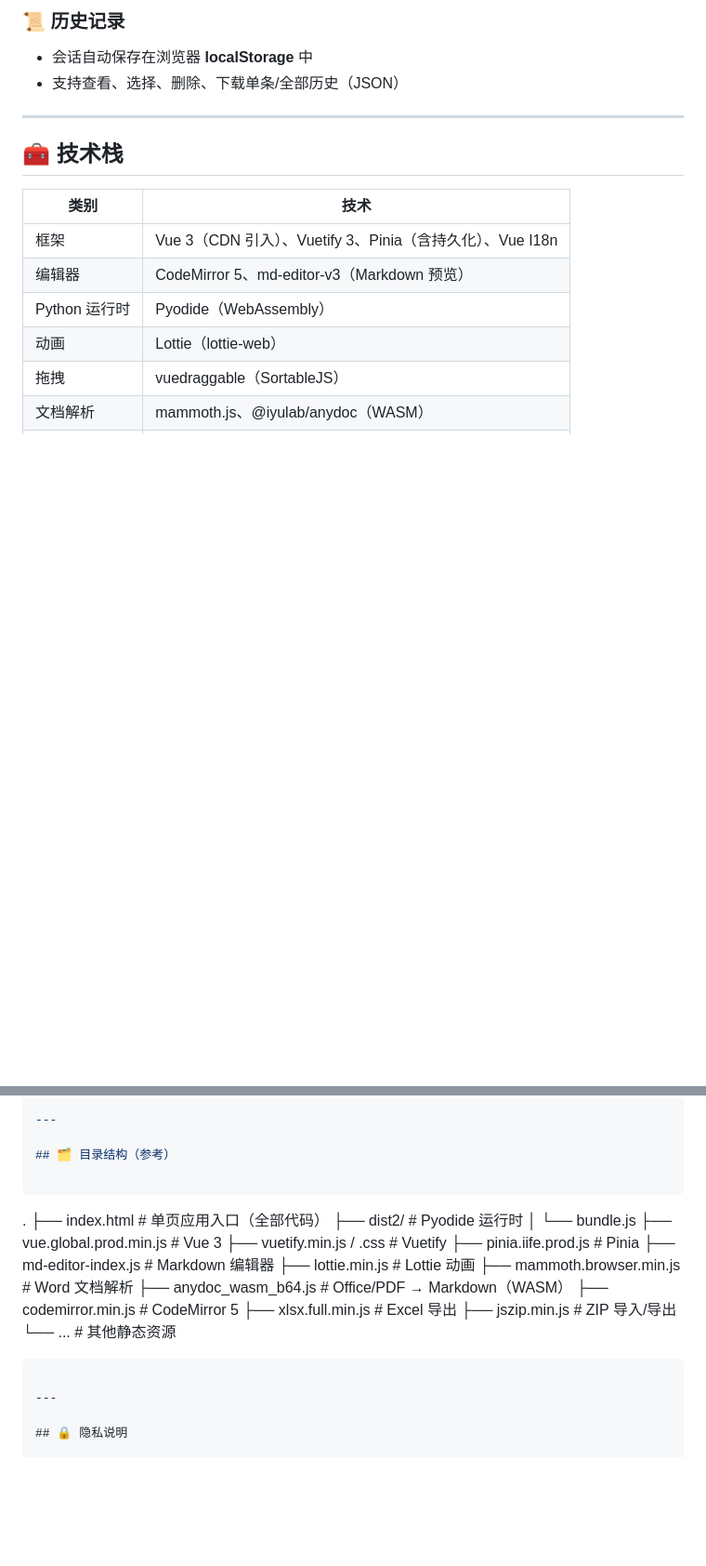
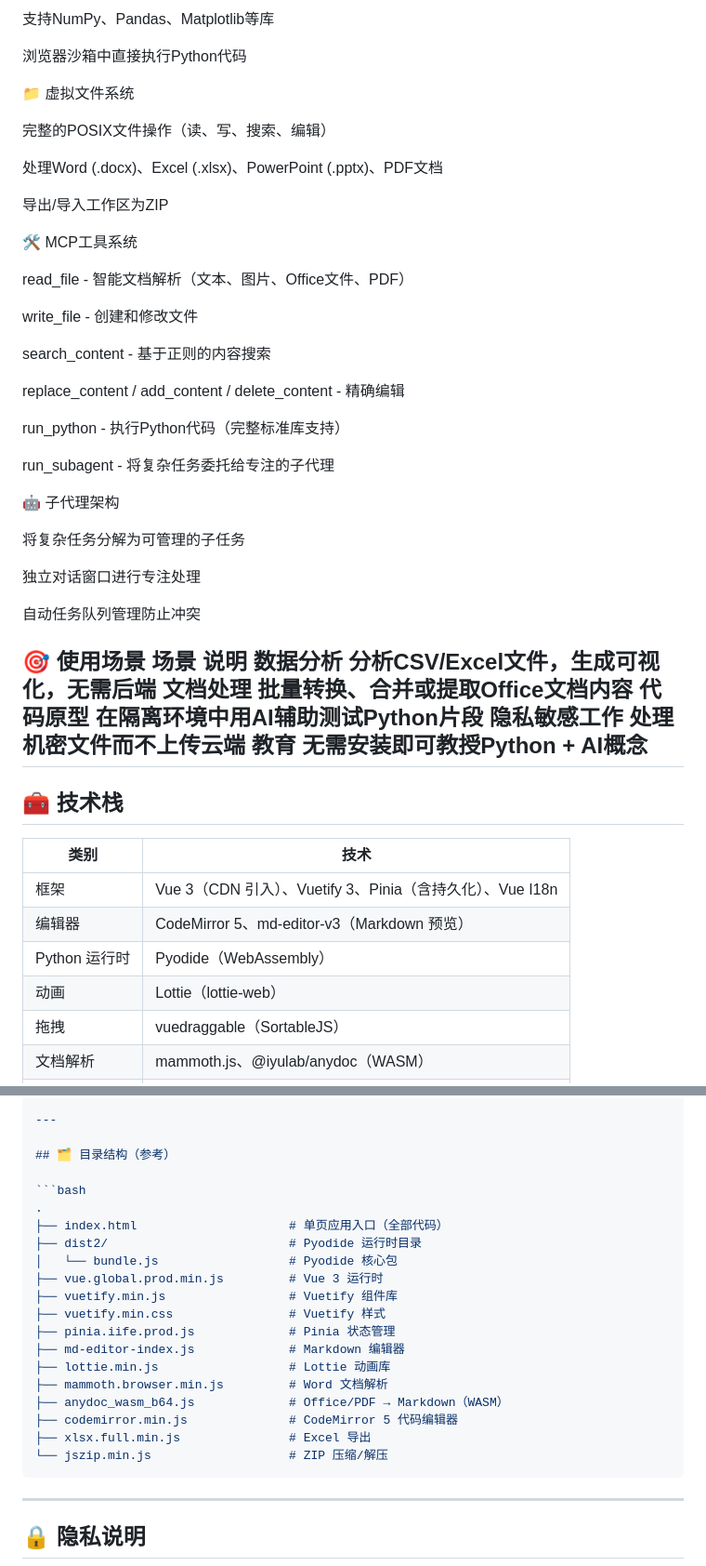
Before and after one commit to hill289/chatui-agent, a Markdown page: README.md, 2 parts joined by grey strips. Shown at 93% size. Drawn GitHub-style; blank space fills up the shorter version.

````diff
--- a/README.md
+++ b/README.md
@@ -67,8 +42,45 @@
 
-### 📜 历史记录
-- 会话自动保存在浏览器 **localStorage** 中
-- 支持查看、选择、删除、下载单条/全部历史（JSON）
+支持NumPy、Pandas、Matplotlib等库
 
+浏览器沙箱中直接执行Python代码
+
+📁 虚拟文件系统
+
+完整的POSIX文件操作（读、写、搜索、编辑）
+
+处理Word (.docx)、Excel (.xlsx)、PowerPoint (.pptx)、PDF文档
+
+导出/导入工作区为ZIP
+
+🛠️ MCP工具系统
+
+read_file - 智能文档解析（文本、图片、Office文件、PDF）
+
+write_file - 创建和修改文件
+
+search_content - 基于正则的内容搜索
+
+replace_content / add_content / delete_content - 精确编辑
+
+run_python - 执行Python代码（完整标准库支持）
+
+run_subagent - 将复杂任务委托给专注的子代理
+
+🤖 子代理架构
+
+将复杂任务分解为可管理的子任务
+
+独立对话窗口进行专注处理
+
+自动任务队列管理防止冲突
+
+🎯 使用场景
+场景	说明
+数据分析	分析CSV/Excel文件，生成可视化，无需后端
+文档处理	批量转换、合并或提取Office文档内容
+代码原型	在隔离环境中用AI辅助测试Python片段
+隐私敏感工作	处理机密文件而不上传云端
+教育	无需安装即可教授Python + AI概念
 ---
 
 ## 🧰 技术栈
@@ -139,22 +151,22 @@ unzip dist2.zip
 
 ## 🗂️ 目录结构（参考）
 
-```
+```bash
 .
 ├── index.html                     # 单页应用入口（全部代码）
-├── dist2/                         # Pyodide 运行时
-│   └── bundle.js
-├── vue.global.prod.min.js         # Vue 3
-├── vuetify.min.js / .css          # Vuetify
-├── pinia.iife.prod.js             # Pinia
+├── dist2/                         # Pyodide 运行时目录
+│   └── bundle.js                  # Pyodide 核心包
+├── vue.global.prod.min.js         # Vue 3 运行时
+├── vuetify.min.js                 # Vuetify 组件库
+├── vuetify.min.css                # Vuetify 样式
+├── pinia.iife.prod.js             # Pinia 状态管理
 ├── md-editor-index.js             # Markdown 编辑器
-├── lottie.min.js                  # Lottie 动画
+├── lottie.min.js                  # Lottie 动画库
 ├── mammoth.browser.min.js         # Word 文档解析
 ├── anydoc_wasm_b64.js             # Office/PDF → Markdown（WASM）
-├── codemirror.min.js              # CodeMirror 5
+├── codemirror.min.js              # CodeMirror 5 代码编辑器
 ├── xlsx.full.min.js               # Excel 导出
-├── jszip.min.js                   # ZIP 导入/导出
-└── ...                            # 其他静态资源
+└── jszip.min.js                   # ZIP 压缩/解压
 ```
 
 ---
````
Also changed, not shown: other parts of README.md (+21 -46 lines).
